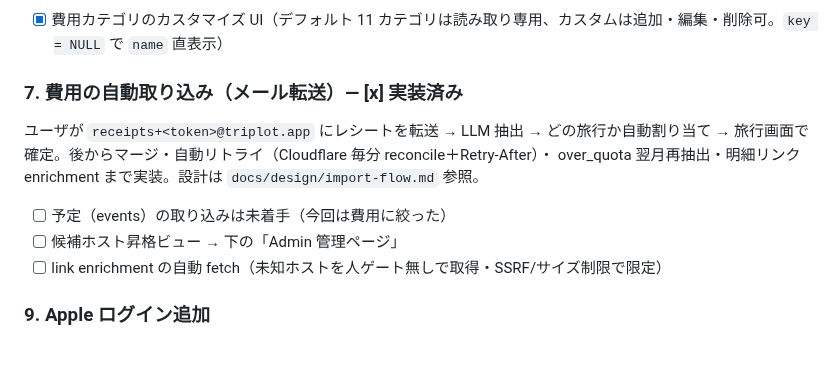
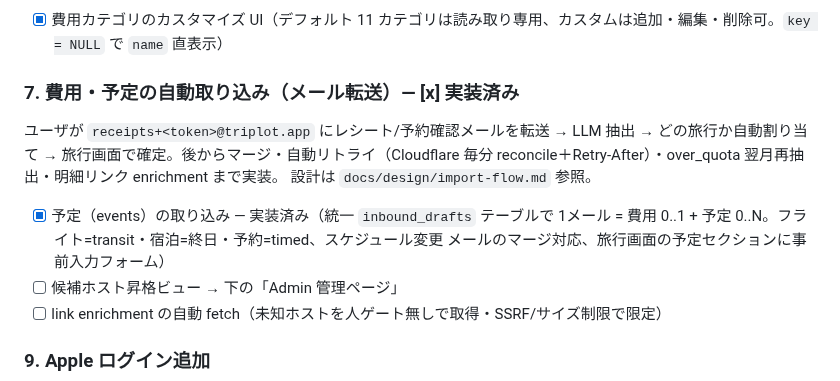
Before and after one commit to shidetake/triplot, a Markdown page: BACKLOG.md, the part around the change. GitHub-like rendering; blank space fills up the shorter version.

```diff
--- a/BACKLOG.md
+++ b/BACKLOG.md
@@ -14,11 +14,14 @@
 ### 5. trip の磨き込み（小）— [x] 実装済み
 - [x] 費用カテゴリのカスタマイズ UI（デフォルト 11 カテゴリは読み取り専用、カスタムは追加・編集・削除可。`key = NULL` で `name` 直表示）
 
-### 7. 費用の自動取り込み（メール転送）— [x] 実装済み
-ユーザが `receipts+<token>@triplot.app` にレシートを転送 → LLM 抽出 → どの旅行か自動割り当て
-→ 旅行画面で確定。後からマージ・自動リトライ（Cloudflare 毎分 reconcile＋Retry-After）・
-over_quota 翌月再抽出・明細リンク enrichment まで実装。設計は `docs/design/import-flow.md` 参照。
-- [ ] 予定（events）の取り込みは未着手（今回は費用に絞った）
+### 7. 費用・予定の自動取り込み（メール転送）— [x] 実装済み
+ユーザが `receipts+<token>@triplot.app` にレシート/予約確認メールを転送 → LLM 抽出 →
+どの旅行か自動割り当て → 旅行画面で確定。後からマージ・自動リトライ（Cloudflare 毎分
+reconcile＋Retry-After）・over_quota 翌月再抽出・明細リンク enrichment まで実装。
+設計は `docs/design/import-flow.md` 参照。
+- [x] 予定（events）の取り込み — 実装済み（統一 `inbound_drafts` テーブルで 1メール =
+      費用 0..1 + 予定 0..N。フライト=transit・宿泊=終日・予約=timed、スケジュール変更
+      メールのマージ対応、旅行画面の予定セクションに事前入力フォーム）
 - [ ] 候補ホスト昇格ビュー → 下の「Admin 管理ページ」
 - [ ] link enrichment の自動 fetch（未知ホストを人ゲート無しで取得・SSRF/サイズ制限で限定）
 
```
Also changed, not shown: docs/design/import-flow.md (+97 -38 lines).
